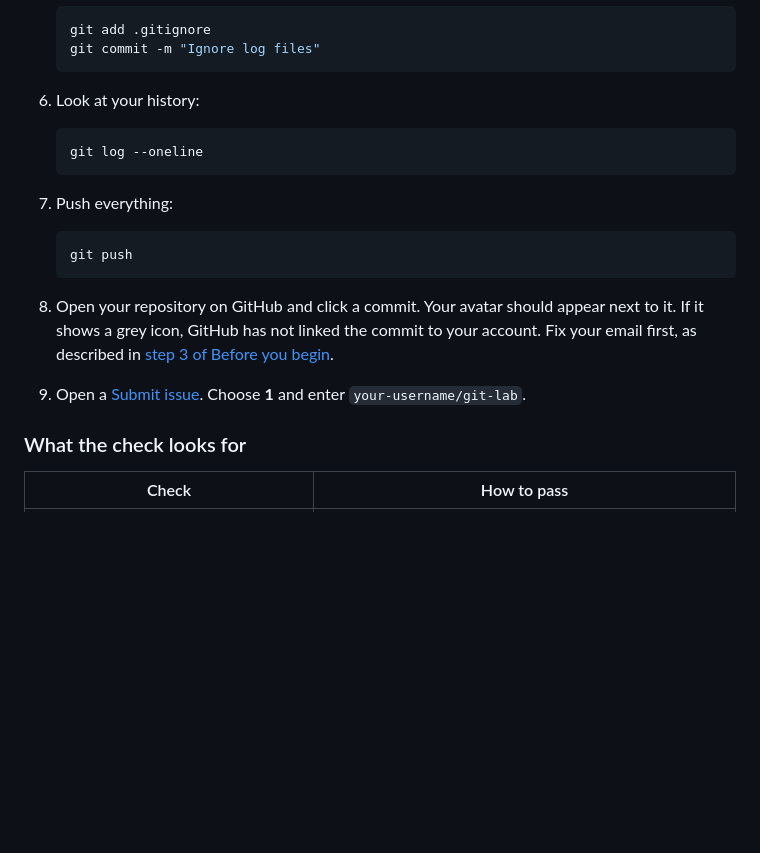
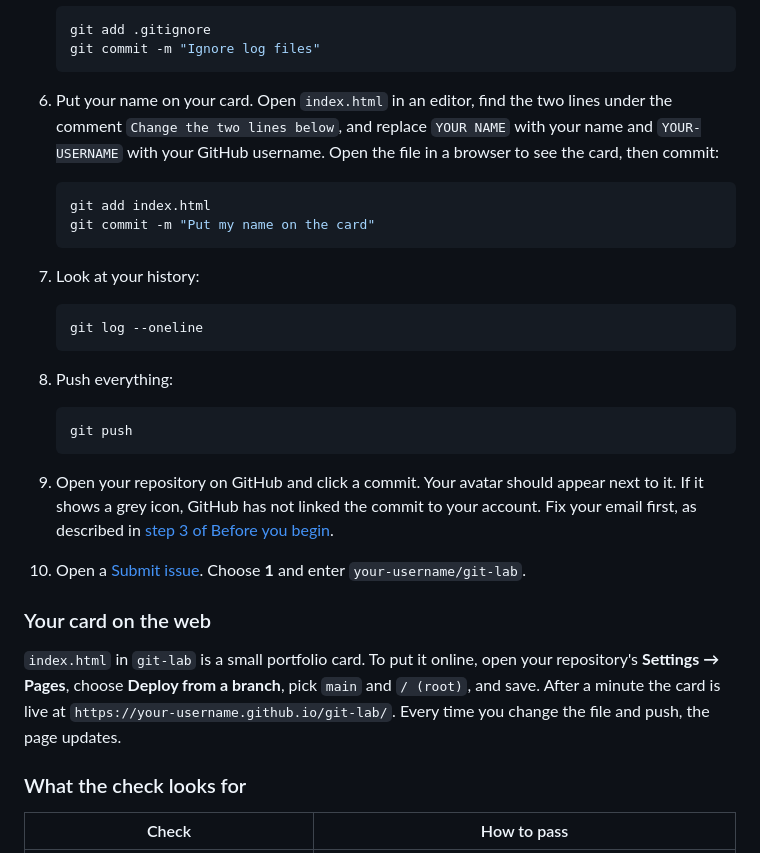
Before and after one commit to Crazy-Rohit/rm-git-learning-portal, a Markdown page: HANDBOOK.md, the part around the change. GitHub-like rendering; blank space fills up the shorter version.

Commit message:
Tell stage 1 learners to put their name on the lab card.
Co-authored-by: Cursor <cursoragent@cursor.com>

````diff
--- a/HANDBOOK.md
+++ b/HANDBOOK.md
@@ -180,20 +180,31 @@ On Windows PowerShell, `echo` can add a hidden byte-order mark. If the code chec
    git commit -m "Ignore log files"
    ```
 
-6. Look at your history:
+6. Put your name on your card. Open `index.html` in an editor, find the two lines under the comment `Change the two lines below`, and replace `YOUR NAME` with your name and `YOUR-USERNAME` with your GitHub username. Open the file in a browser to see the card, then commit:
+
+   ```bash
+   git add index.html
+   git commit -m "Put my name on the card"
+   ```
+
+7. Look at your history:
 
    ```bash
    git log --oneline
    ```
 
-7. Push everything:
+8. Push everything:
 
    ```bash
    git push
    ```
 
-8. Open your repository on GitHub and click a commit. Your avatar should appear next to it. If it shows a grey icon, GitHub has not linked the commit to your account. Fix your email first, as described in [step 3 of Before you begin](#3-tell-git-who-you-are).
-9. Open a [Submit issue](https://github.com/Crazy-Rohit/rm-git-learning-portal/issues/new?template=submit-stage.yml). Choose **1** and enter `your-username/git-lab`.
+9. Open your repository on GitHub and click a commit. Your avatar should appear next to it. If it shows a grey icon, GitHub has not linked the commit to your account. Fix your email first, as described in [step 3 of Before you begin](#3-tell-git-who-you-are).
+10. Open a [Submit issue](https://github.com/Crazy-Rohit/rm-git-learning-portal/issues/new?template=submit-stage.yml). Choose **1** and enter `your-username/git-lab`.
+
+### Your card on the web
+
+`index.html` in `git-lab` is a small portfolio card. To put it online, open your repository's **Settings → Pages**, choose **Deploy from a branch**, pick `main` and `/ (root)`, and save. After a minute the card is live at `https://your-username.github.io/git-lab/`. Every time you change the file and push, the page updates.
 
 ### What the check looks for
 
````
